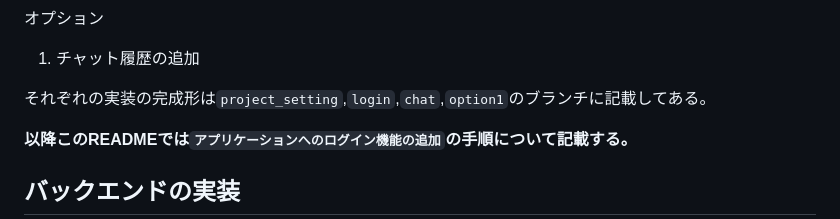
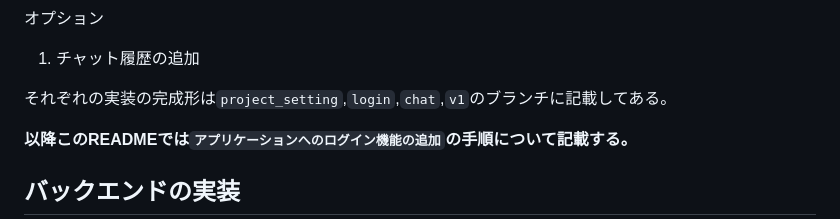
Before and after one commit to zono0013/kc3_chatapp, a Markdown page: README.md, the part around the change. Rendered like a GitHub page.

```diff
--- a/README.md
+++ b/README.md
@@ -35,7 +35,7 @@ kc3 で チャットアプリを作成する勉強会 を行うためのもの
 オプション
 1. チャット履歴の追加
 
-それぞれの実装の完成形は`project_setting`,`login`,`chat`,`option1`のブランチに記載してある。
+それぞれの実装の完成形は`project_setting`,`login`,`chat`,`v1`のブランチに記載してある。
 
 **以降このREADMEでは`アプリケーションへのログイン機能の追加`の手順について記載する。**
 
```
